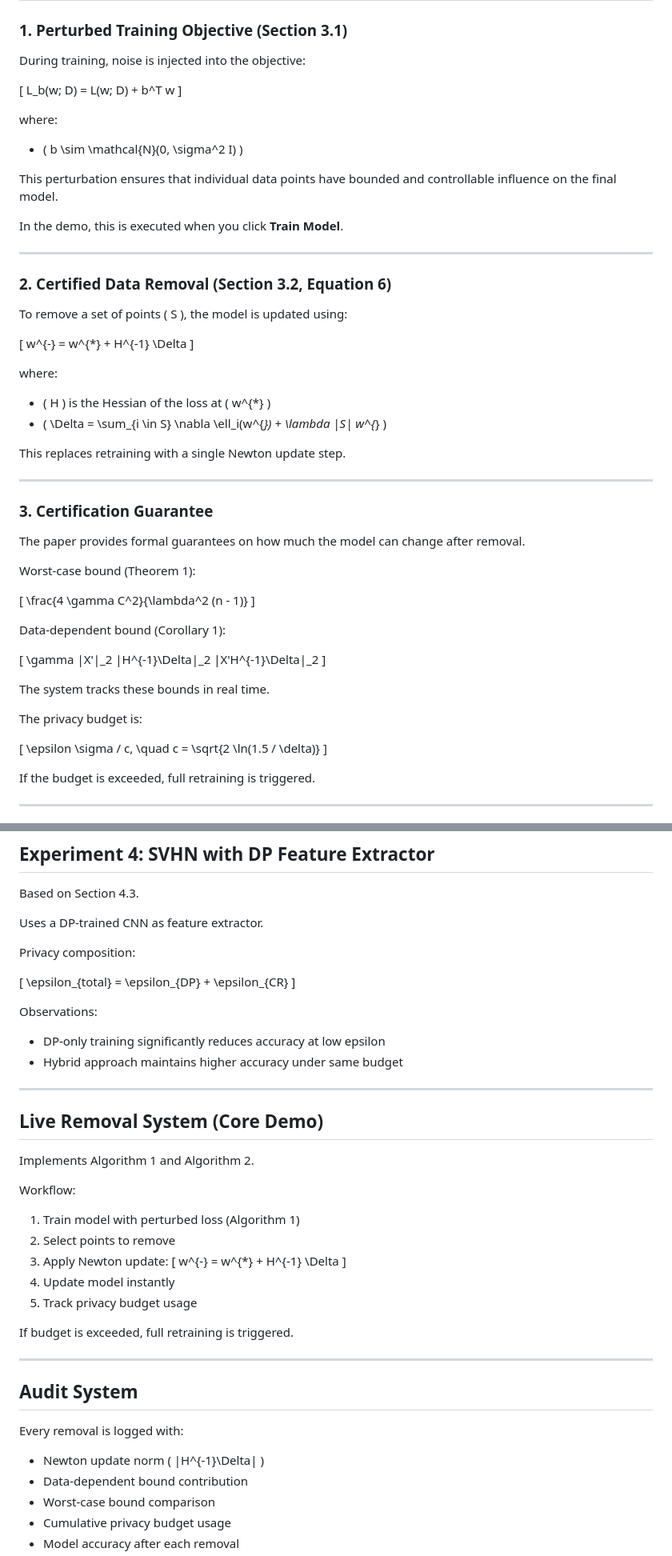
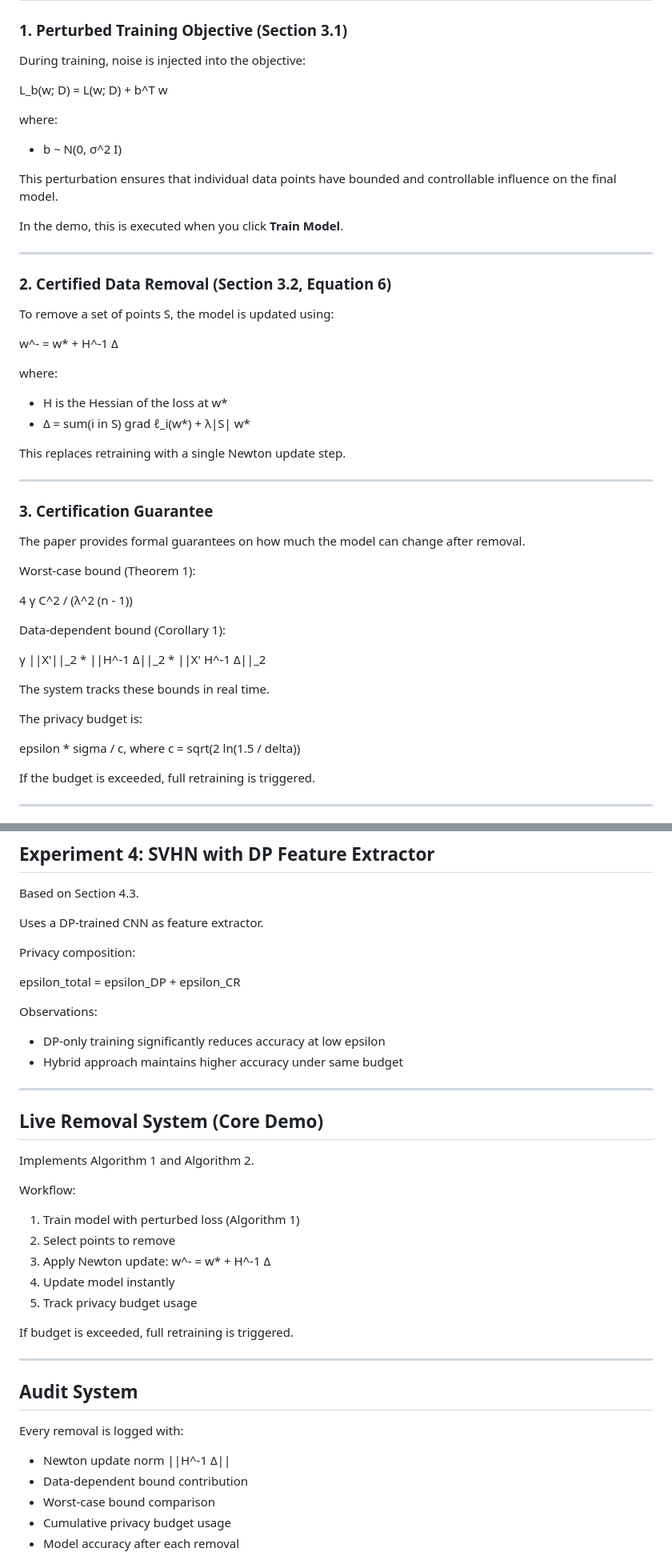
Before and after one commit to StealthyPaws/forgetme, a Markdown page: README.md, 2 parts joined by grey strips. Shown at 80% size. Drawn GitHub-style.

Commit message:
Update README with corrected file names and equations

```diff
--- a/README.md
+++ b/README.md
@@ -30,13 +30,11 @@ This demo implements the full pipeline with real matrix computations running in
 
 During training, noise is injected into the objective:
 
-\[
 L_b(w; D) = L(w; D) + b^T w
-\]
 
 where:
 
-- \( b \sim \mathcal{N}(0, \sigma^2 I) \)
+- b ~ N(0, σ^2 I)
 
 This perturbation ensures that individual data points have bounded and controllable influence on the final model.
 
@@ -46,16 +44,14 @@ In the demo, this is executed when you click **Train Model**.
 
 ### 2. Certified Data Removal (Section 3.2, Equation 6)
 
-To remove a set of points \( S \), the model is updated using:
+To remove a set of points S, the model is updated using:
 
-\[
-w^{-} = w^{*} + H^{-1} \Delta
-\]
+w^- = w* + H^-1 Δ
 
 where:
 
-- \( H \) is the Hessian of the loss at \( w^{*} \)
-- \( \Delta = \sum_{i \in S} \nabla \ell_i(w^{*}) + \lambda |S| w^{*} \)
+- H is the Hessian of the loss at w*
+- Δ = sum(i in S) grad ℓ_i(w*) + λ|S| w*
 
 This replaces retraining with a single Newton update step.
 
@@ -67,23 +63,17 @@ The paper provides formal guarantees on how much the model can change after remo
 
 Worst-case bound (Theorem 1):
 
-\[
-\frac{4 \gamma C^2}{\lambda^2 (n - 1)}
-\]
+4 γ C^2 / (λ^2 (n - 1))
 
 Data-dependent bound (Corollary 1):
 
-\[
-\gamma \|X'\|_2 \|H^{-1}\Delta\|_2 \|X'H^{-1}\Delta\|_2
-\]
+γ ||X'||_2 * ||H^-1 Δ||_2 * ||X' H^-1 Δ||_2
 
 The system tracks these bounds in real time.
 
 The privacy budget is:
 
-\[
-\epsilon \sigma / c, \quad c = \sqrt{2 \ln(1.5 / \delta)}
-\]
+epsilon * sigma / c, where c = sqrt(2 ln(1.5 / delta))
 
 If the budget is exceeded, full retraining is triggered.
 
@@ -191,9 +179,7 @@ Uses a DP-trained CNN as feature extractor.
 
 Privacy composition:
 
-\[
-\epsilon_{total} = \epsilon_{DP} + \epsilon_{CR}
-\]
+epsilon_total = epsilon_DP + epsilon_CR
 
 Observations:
 
@@ -211,9 +197,7 @@ Workflow:
 1. Train model with perturbed loss (Algorithm 1)
 2. Select points to remove
 3. Apply Newton update:
-   \[
-   w^{-} = w^{*} + H^{-1} \Delta
-   \]
+   w^- = w* + H^-1 Δ
 4. Update model instantly
 5. Track privacy budget usage
 
@@ -225,7 +209,7 @@ If budget is exceeded, full retraining is triggered.
 
 Every removal is logged with:
 
-- Newton update norm \( \|H^{-1}\Delta\| \)
+- Newton update norm ||H^-1 Δ||
 - Data-dependent bound contribution
 - Worst-case bound comparison
 - Cumulative privacy budget usage
```
Also changed, not shown: other parts of README.md (+6 -8 lines).
